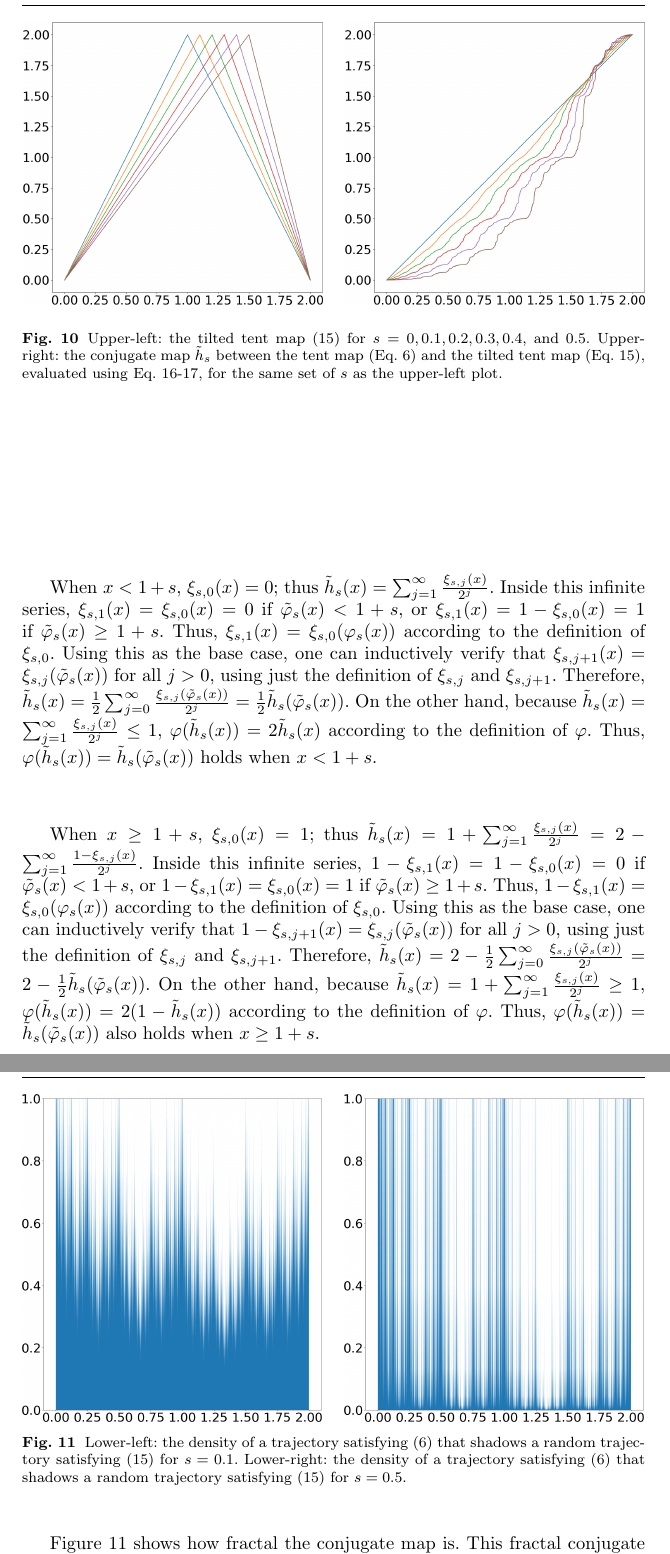
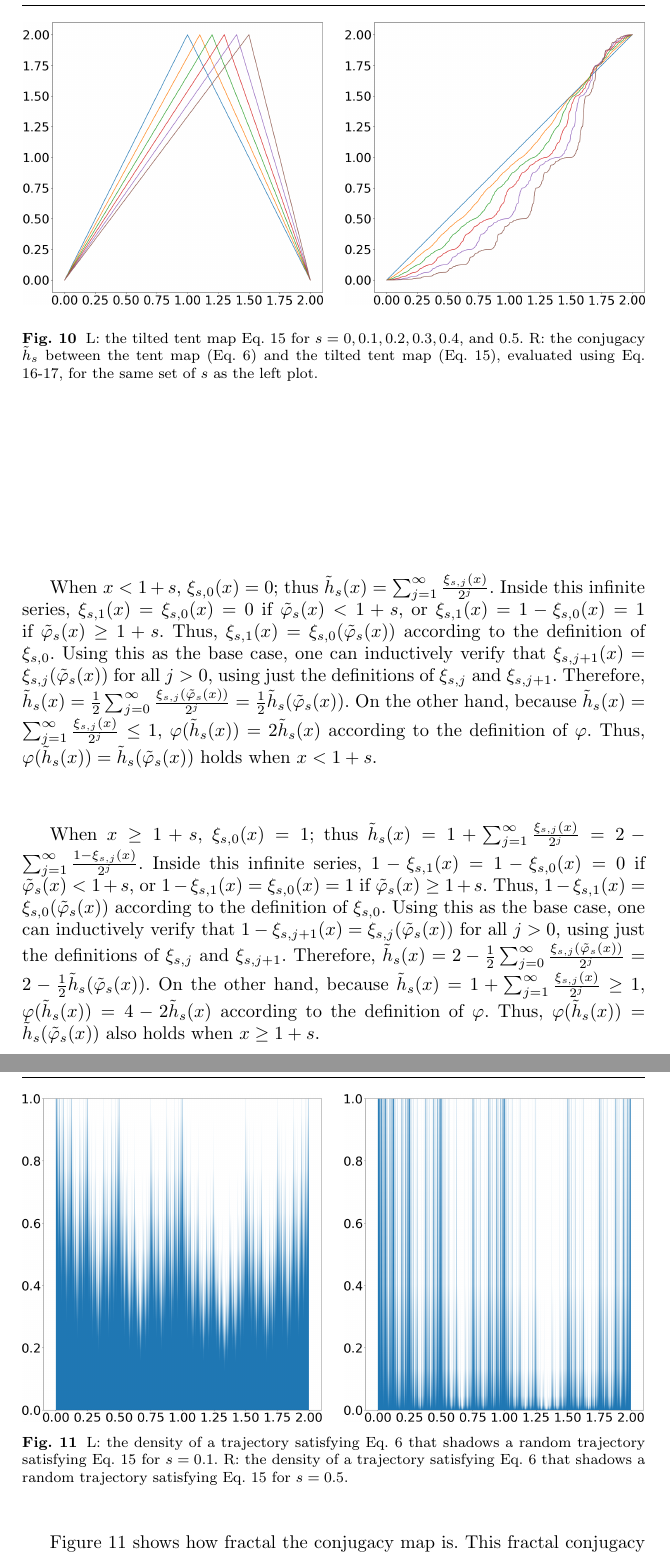
Before and after one commit to ni-sha-c/shadowing, a LaTeX paper (main.tex): two parts of pages 16 and 17 of 27, joined at a grey line, cut so that both start at the same text. Compiled offline with pdfLaTeX.

Commit message:
Edits up to proof of conjugacy.

```diff
--- a/main.tex
+++ b/main.tex
@@ -679,21 +679,20 @@ we need to analyze two cases: $x<1+s$ and $x\ge 1+s$.
     \hspace{0.02\textwidth}
     \includegraphics[width=0.48\textwidth]{figure/tilted_conjugate_map.png}
     \\ \vspace{0.02\textwidth}
-     \caption{Upper-left: the tilted tent map (\ref{tent_tilted}) for $s=0, 0.1, 0.2, 0.3, 0.4,$ and 0.5.
-    Upper-right: the conjugate map $\tilde{h}_s$ between the tent map (Eq. \ref{tentmap})
+     \caption{L: the tilted tent map Eq. \ref{tent_tilted} for $s=0, 0.1, 0.2, 0.3, 0.4,$ and 0.5. R: the conjugacy $\tilde{h}_s$ between the tent map (Eq. \ref{tentmap})
     and the tilted tent map (Eq. \ref{tent_tilted}), evaluated using
     Eq. \ref{conjugate_tilted}-\ref{conjugate_tilted_helper}, for the same set of $s$ as the
-    upper-left plot.}
+    left plot.}
      \label{fig:tilted_tent_conjugate}
 \end{figure}
 When $x<1+s$, $\xi_{s,0}(x)=0$; thus
 $\tilde{h}_s(x) = \sum_{j=1}^{\infty} \frac{\xi_{s,j}(x)}{2^j}$.
 Inside this infinite series, $\xi_{s,1}(x)=\xi_{s,0}(x)=0$ if $\tilde\varphi_s(x)<1+s$,
 or $\xi_{s,1}(x)=1-\xi_{s,0}(x)=1$ if $\tilde\varphi_s(x)\ge 1+s$.
-Thus, $\xi_{s,1}(x) = \xi_{s,0}(\varphi_s(x))$ according to the definition of $\xi_{s,0}$.
+Thus, $\xi_{s,1}(x) = \xi_{s,0}(\tilde{\varphi}_s(x))$ according to the definition of $\xi_{s,0}$.
 Using this as the base case, one can inductively verify that
 $\xi_{s,j+1}(x) = \xi_{s,j}(\tilde\varphi_s(x))$
-for all $j>0$, using just the definition of $\xi_{s,j}$ and $\xi_{s,j+1}$.
+for all $j>0$, using just the definitions of $\xi_{s,j}$ and $\xi_{s,j+1}$.
 Therefore,
 $\tilde{h}_s(x) = \frac12 \sum_{j=0}^{\infty} \frac{\xi_{s,j}(\tilde\varphi_s(x))}{2^j}
 =\frac12 \tilde{h}_s(\tilde\varphi_s(x))$.
@@ -708,16 +707,16 @@ $\tilde{h}_s(x) = 1+ \sum_{j=1}^{\infty} \frac{\xi_{s,j}(x)}{2^j}
                 = 2- \sum_{j=1}^{\infty} \frac{1-\xi_{s,j}(x)}{2^j}$.
 Inside this infinite series, $1-\xi_{s,1}(x)=1-\xi_{s,0}(x)=0$ if $\tilde\varphi_s(x)<1+s$,
 or $1-\xi_{s,1}(x)=\xi_{s,0}(x)=1$ if $\tilde\varphi_s(x)\ge 1+s$.
-Thus, $1-\xi_{s,1}(x) = \xi_{s,0}(\varphi_s(x))$ according to the definition of $\xi_{s,0}$.
+Thus, $1-\xi_{s,1}(x) = \xi_{s,0}(\tilde{\varphi}_s(x))$ according to the definition of $\xi_{s,0}$.
 Using this as the base case, one can inductively verify that
 $1-\xi_{s,j+1}(x) = \xi_{s,j}(\tilde\varphi_s(x))$
-for all $j>0$, using just the definition of $\xi_{s,j}$ and $\xi_{s,j+1}$.
+for all $j>0$, using just the definitions of $\xi_{s,j}$ and $\xi_{s,j+1}$.
 Therefore,
 $\tilde{h}_s(x) = 2 - \frac12 \sum_{j=0}^{\infty} \frac{\xi_{s,j}(\tilde\varphi_s(x))}{2^j}
 =2 - \frac12 \tilde{h}_s(\tilde\varphi_s(x))$.
 On the other hand, because
 $\tilde{h}_s(x) = 1+\sum_{j=1}^{\infty} \frac{\xi_{s,j}(x)}{2^j}\ge 1$,
-$\varphi(\tilde{h}_s(x)) = 2(1-\tilde{h}_s(x))$ according
+$\varphi(\tilde{h}_s(x)) = 4 - 2 \tilde{h}_s(x)$ according
 to the definition of $\varphi$.  Thus,
 $\varphi(\tilde{h}_s(x)) = \tilde{h}_s(\tilde\varphi_s(x))$ also holds when $x\ge 1+s$.
 
@@ -726,16 +725,16 @@ $\varphi(\tilde{h}_s(x)) = \tilde{h}_s(\tilde\varphi_s(x))$ also holds when $x\g
     \hspace{0.02\textwidth}
     \includegraphics[width=0.48\textwidth]{figure/tilted_conjugate_density_0.5.png}
    \caption{
-     Lower-left: the density of a trajectory satisfying (\ref{tentmap})
-    that shadows a random trajectory satisfying (\ref{tent_tilted}) for $s=0.1$.
-    Lower-right: the density of a trajectory satisfying (\ref{tentmap})
-    that shadows a random trajectory satisfying (\ref{tent_tilted}) for $s=0.5$.
+     L: the density of a trajectory satisfying Eq. \ref{tentmap}
+    that shadows a random trajectory satisfying Eq. \ref{tent_tilted} for $s=0.1$.
+    R: the density of a trajectory satisfying Eq. \ref{tentmap}
+    that shadows a random trajectory satisfying Eq. \ref{tent_tilted} for $s=0.5$.
     }
     \label{fig:tilted_tent_density}
 \end{figure}
 
-Figure \ref{fig:tilted_tent_density} shows how fractal the conjugate map is.
-This fractal conjugate map transforms a uniform distribution in $[0,2]$ into
+Figure \ref{fig:tilted_tent_density} shows how fractal the conjugacy map is.
+This fractal conjugacy map transforms a uniform distribution in $[0,2]$ into
 a fractal distribution similar to the ones plotted in Section \ref{sec:quasiphysical}.
 In fact, we will show that the fractal distribution obtained by mapping a uniform
 distribution under $\tilde{h}_s$ is exactly the family of distributions
```
Also changed, not shown: comments.tex (+1 -1 lines).
